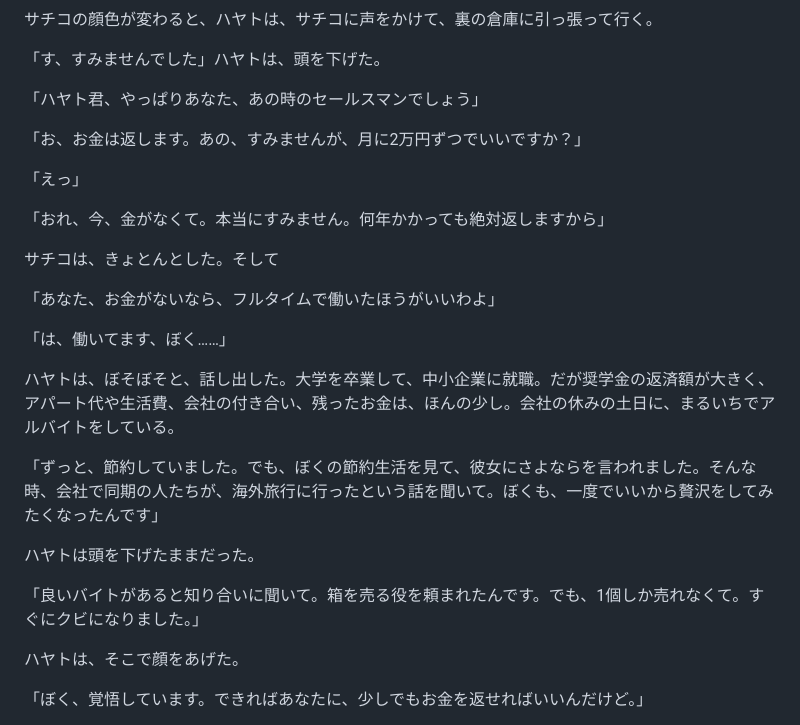
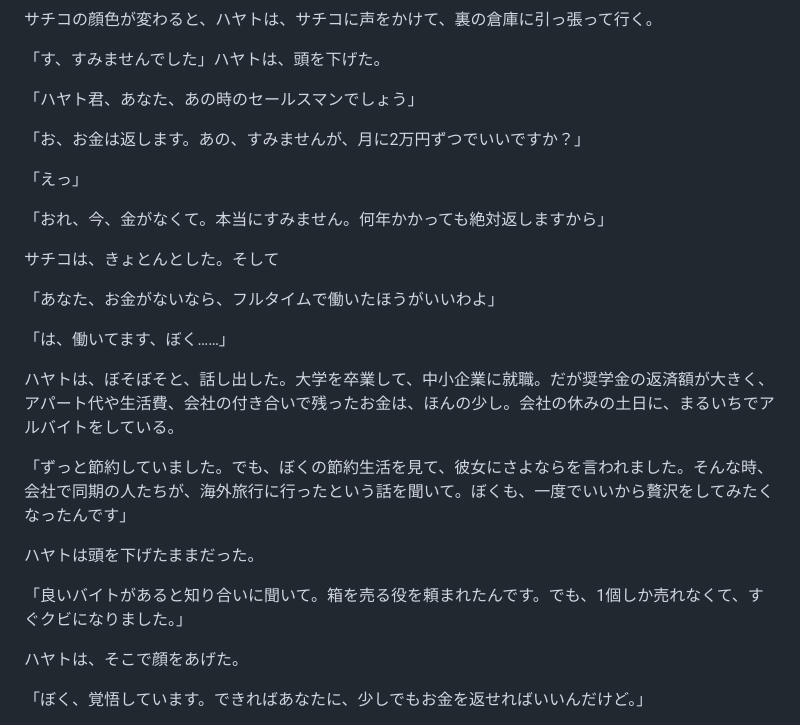
Before and after one commit to hungrycyano/maaiika-bunko, a Markdown page: works/2026-10-15-wakagaeri-2.md, the part around one of its changes. Rendered like a GitHub page.

```diff
--- a/works/2026-10-15-wakagaeri-2.md
+++ b/works/2026-10-15-wakagaeri-2.md
@@ -106,7 +118,7 @@
 
 「す、すみませんでした」ハヤトは、頭を下げた。
 
-「ハヤト君、やっぱりあなた、あの時のセールスマンでしょう」
+「ハヤト君、あなた、あの時のセールスマンでしょう」
 
 「お、お金は返します。あの、すみませんが、月に2万円ずつでいいですか？」
 
@@ -120,13 +132,13 @@
 
 「は、働いてます、ぼく……」
 
-ハヤトは、ぼそぼそと、話し出した。大学を卒業して、中小企業に就職。だが奨学金の返済額が大きく、アパート代や生活費、会社の付き合い、残ったお金は、ほんの少し。会社の休みの土日に、まるいちでアルバイトをしている。
+ハヤトは、ぼそぼそと、話し出した。大学を卒業して、中小企業に就職。だが奨学金の返済額が大きく、アパート代や生活費、会社の付き合いで残ったお金は、ほんの少し。会社の休みの土日に、まるいちでアルバイトをしている。
 
-「ずっと、節約していました。でも、ぼくの節約生活を見て、彼女にさよならを言われました。そんな時、会社で同期の人たちが、海外旅行に行ったという話を聞いて。ぼくも、一度でいいから贅沢をしてみたくなったんです」
+「ずっと節約していました。でも、ぼくの節約生活を見て、彼女にさよならを言われました。そんな時、会社で同期の人たちが、海外旅行に行ったという話を聞いて。ぼくも、一度でいいから贅沢をしてみたくなったんです」
 
 ハヤトは頭を下げたままだった。
 
-「良いバイトがあると知り合いに聞いて。箱を売る役を頼まれたんです。でも、1個しか売れなくて。すぐにクビになりました。」
+「良いバイトがあると知り合いに聞いて。箱を売る役を頼まれたんです。でも、1個しか売れなくて、すぐクビになりました。」
 
 ハヤトは、そこで顔をあげた。
 
```
Also changed, not shown: other parts of works/2026-10-15-wakagaeri-2.md (+23 -11 lines), works/2026-10-14-wakagaeri-1.md (+1 -1 lines).
